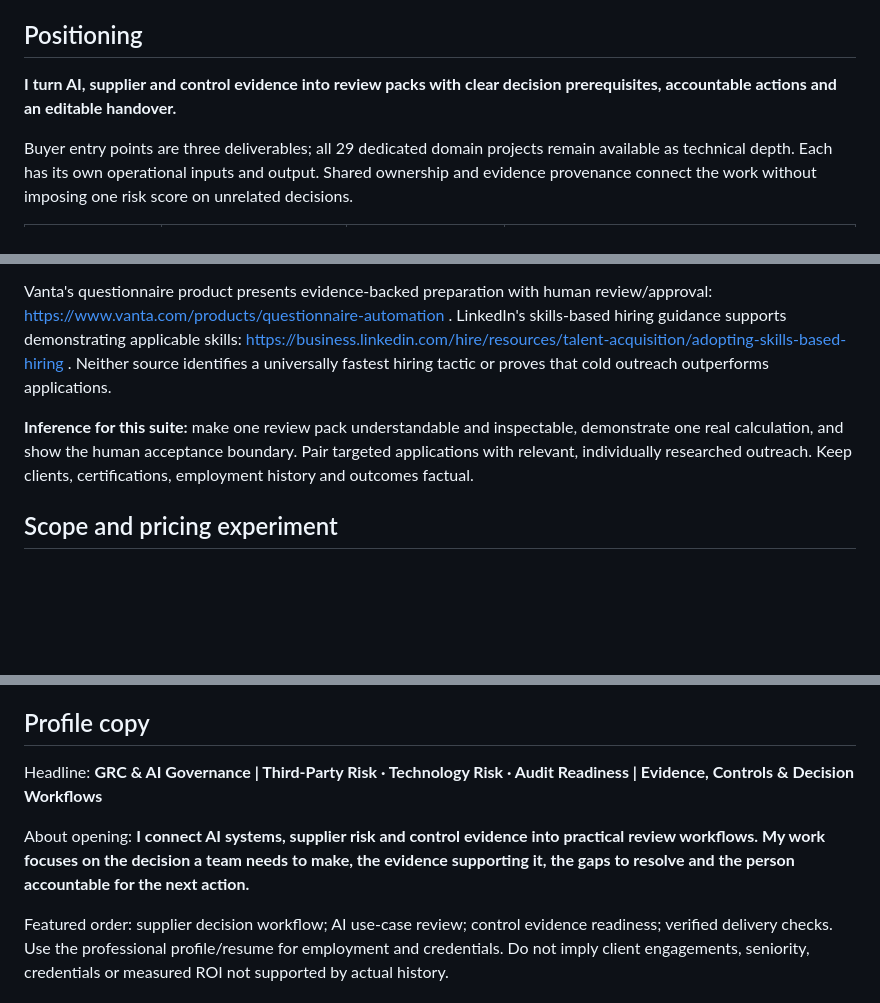
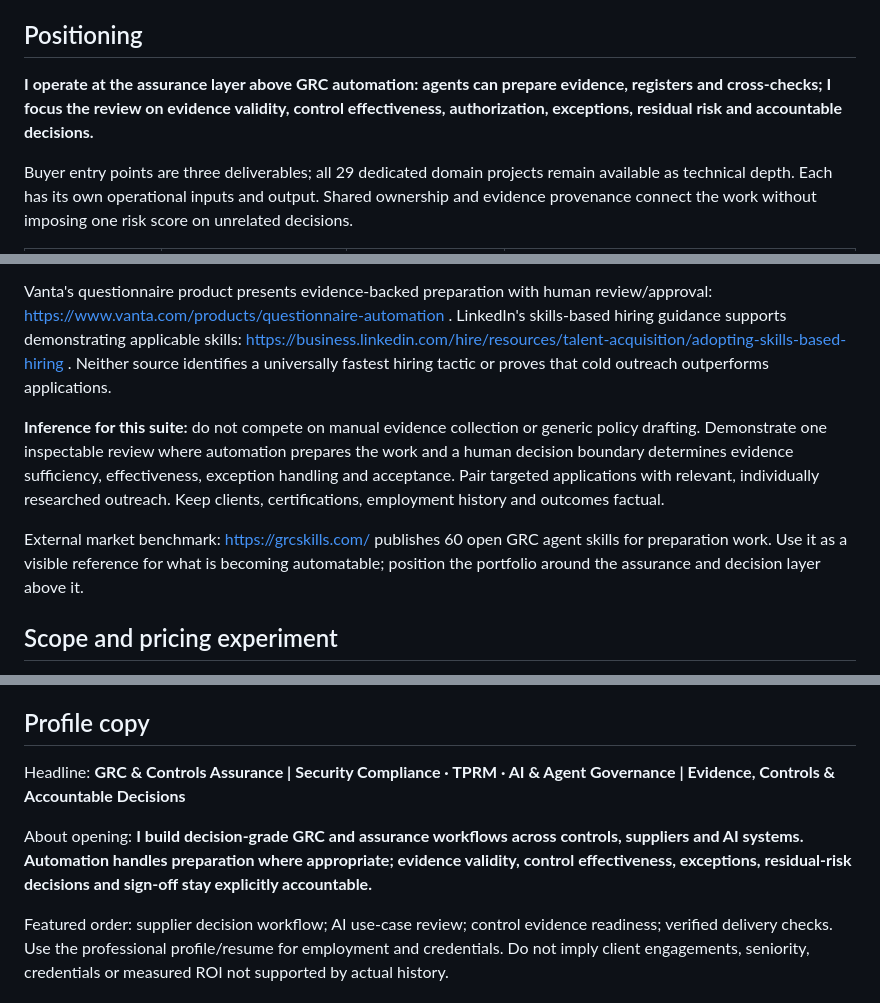
Before and after one commit to aaowasi/aaowasi-projects, a Markdown page: GO_TO_MARKET.md, 3 parts joined by grey strips. Drawn GitHub-style; blank space fills up the shorter version.

Commit message:
docs: shift go-to-market positioning above manual GRC automation

```diff
--- a/GO_TO_MARKET.md
+++ b/GO_TO_MARKET.md
@@ -4,7 +4,7 @@ Updated 9 October 2026 (Asia/Kuala_Lumpur). Prices, timing and funnel targets be
 
 ## Positioning
 
-**I turn AI, supplier and control evidence into review packs with clear decision prerequisites, accountable actions and an editable handover.**
+**I operate at the assurance layer above GRC automation: agents can prepare evidence, registers and cross-checks; I focus the review on evidence validity, control effectiveness, authorization, exceptions, residual risk and accountable decisions.**
 
 Buyer entry points are three deliverables; all 29 dedicated domain projects remain available as technical depth. Each has its own operational inputs and output. Shared ownership and evidence provenance connect the work without imposing one risk score on unrelated decisions.
 
@@ -21,7 +21,9 @@ Sequoia's Julien Bek published **Services: The New Software** on 5 March 2026: h
 
 Vanta's questionnaire product presents evidence-backed preparation with human review/approval: https://www.vanta.com/products/questionnaire-automation . LinkedIn's skills-based hiring guidance supports demonstrating applicable skills: https://business.linkedin.com/hire/resources/talent-acquisition/adopting-skills-based-hiring . Neither source identifies a universally fastest hiring tactic or proves that cold outreach outperforms applications.
 
-**Inference for this suite:** make one review pack understandable and inspectable, demonstrate one real calculation, and show the human acceptance boundary. Pair targeted applications with relevant, individually researched outreach. Keep clients, certifications, employment history and outcomes factual.
+**Inference for this suite:** do not compete on manual evidence collection or generic policy drafting. Demonstrate one inspectable review where automation prepares the work and a human decision boundary determines evidence sufficiency, effectiveness, exception handling and acceptance. Pair targeted applications with relevant, individually researched outreach. Keep clients, certifications, employment history and outcomes factual.
+
+External market benchmark: https://grcskills.com/ publishes 60 open GRC agent skills for preparation work. Use it as a visible reference for what is becoming automatable; position the portfolio around the assurance and decision layer above it.
 
 ## Scope and pricing experiment
 
@@ -52,9 +54,9 @@ Days 1–2: finalize three sanitized example packs and acceptance templates, tai
 
 ## Profile copy
 
-Headline: **GRC & AI Governance | Third-Party Risk · Technology Risk · Audit Readiness | Evidence, Controls & Decision Workflows**
+Headline: **GRC & Controls Assurance | Security Compliance · TPRM · AI & Agent Governance | Evidence, Controls & Accountable Decisions**
 
-About opening: **I connect AI systems, supplier risk and control evidence into practical review workflows. My work focuses on the decision a team needs to make, the evidence supporting it, the gaps to resolve and the person accountable for the next action.**
+About opening: **I build decision-grade GRC and assurance workflows across controls, suppliers and AI systems. Automation handles preparation where appropriate; evidence validity, control effectiveness, exceptions, residual-risk decisions and sign-off stay explicitly accountable.**
 
 Featured order: supplier decision workflow; AI use-case review; control evidence readiness; verified delivery checks. Use the professional profile/resume for employment and credentials. Do not imply client engagements, seniority, credentials or measured ROI not supported by actual history.
 
```
